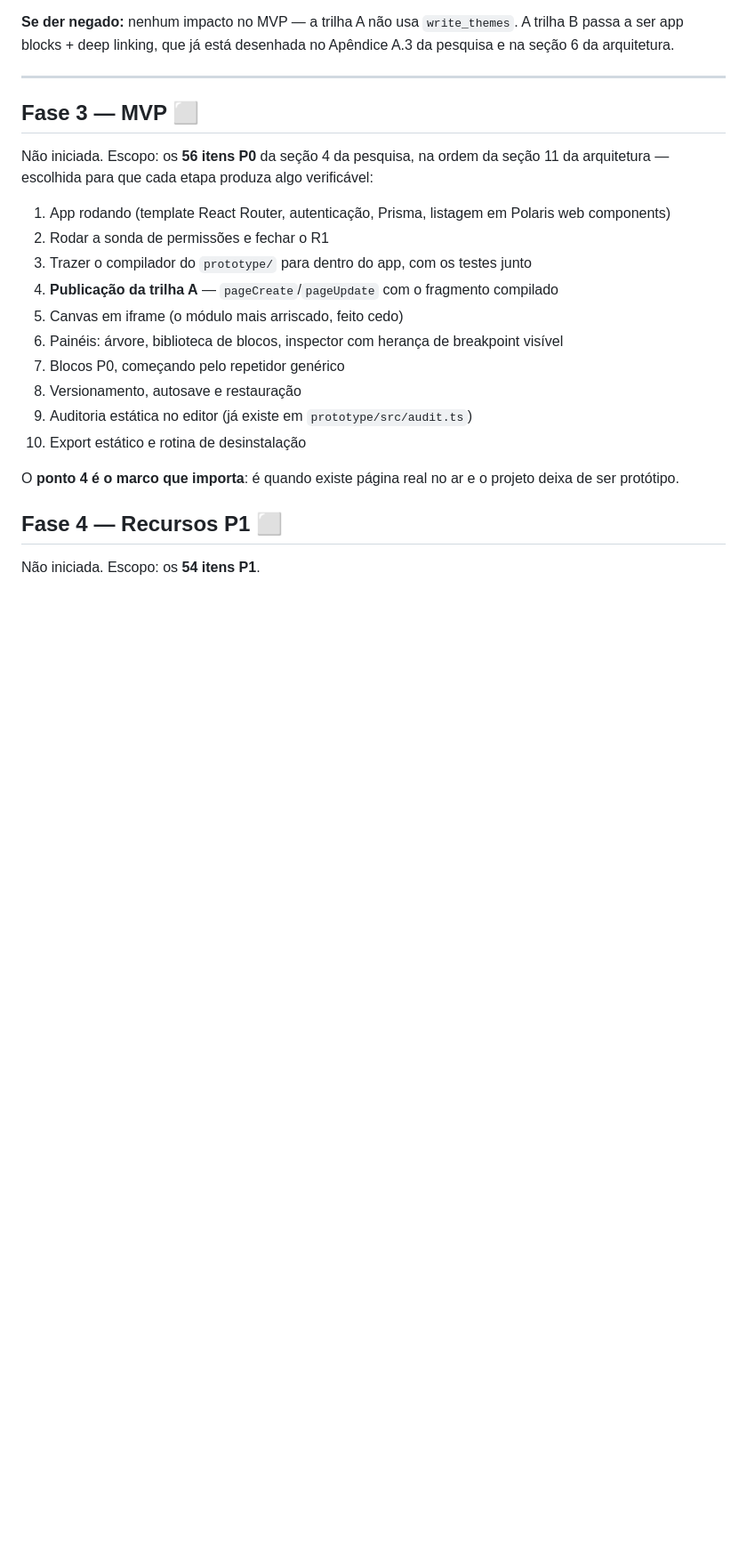
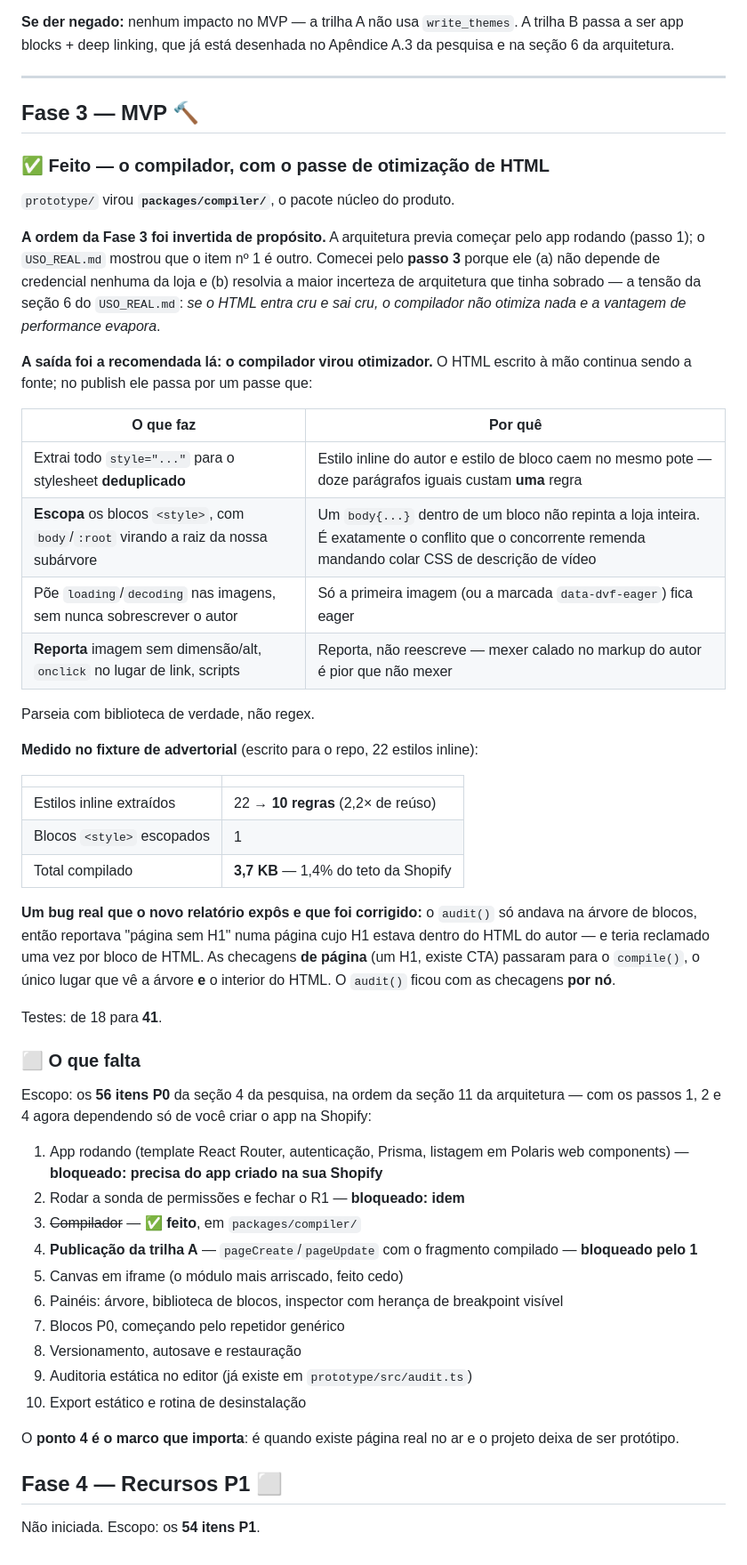
Before and after one commit to drivedvdigital-glitch/Dv-Digital, a Markdown page: docs/PROGRESSO.md, the part around one of its changes. Shown at 89% size. Drawn GitHub-style; blank space fills up the shorter version.

Commit message:
docs: mark the compiler done and record why Phase 3 started out of order
Phase 3 moves to in-progress in PROGRESSO.md. Records that the order was
inverted deliberately: the architecture had the app scaffold first, but
USO_REAL.md moved the HTML block to item number one, and that step depends on
no store credentials while resolving the largest remaining architectural
uncertainty.

Documents the optimizer's behaviour and measurements, and the audit/compile
split that came out of a bug the new report exposed. Marks steps 1, 2 and 4 as
blocked on the app existing in the store.

Co-Authored-By: Claude Opus 5 <noreply@anthropic.com>
Claude-Session: https://claude.ai/code/session_015xGjsseDPbLo39wsWoDXL2

```diff
--- a/docs/PROGRESSO.md
+++ b/docs/PROGRESSO.md
@@ -421,15 +421,55 @@ arquitetura.
 
 ---
 
-## Fase 3 — MVP ⬜
+## Fase 3 — MVP 🔨
 
-Não iniciada. Escopo: os **56 itens P0** da seção 4 da pesquisa, na ordem da seção 11 da
-arquitetura — escolhida para que cada etapa produza algo verificável:
+### ✅ Feito — o compilador, com o passe de otimização de HTML
 
-1. App rodando (template React Router, autenticação, Prisma, listagem em Polaris web components)
-2. Rodar a sonda de permissões e fechar o R1
-3. Trazer o compilador do `prototype/` para dentro do app, com os testes junto
-4. **Publicação da trilha A** — `pageCreate`/`pageUpdate` com o fragmento compilado
+`prototype/` virou **`packages/compiler/`**, o pacote núcleo do produto.
+
+**A ordem da Fase 3 foi invertida de propósito.** A arquitetura previa começar pelo app rodando
+(passo 1); o `USO_REAL.md` mostrou que o item nº 1 é outro. Comecei pelo **passo 3** porque ele
+(a) não depende de credencial nenhuma da loja e (b) resolvia a maior incerteza de arquitetura que
+tinha sobrado — a tensão da seção 6 do `USO_REAL.md`: *se o HTML entra cru e sai cru, o compilador
+não otimiza nada e a vantagem de performance evapora*.
+
+**A saída foi a recomendada lá: o compilador virou otimizador.** O HTML escrito à mão continua
+sendo a fonte; no publish ele passa por um passe que:
+
+| O que faz | Por quê |
+|---|---|
+| Extrai todo `style="..."` para o stylesheet **deduplicado** | Estilo inline do autor e estilo de bloco caem no mesmo pote — doze parágrafos iguais custam **uma** regra |
+| **Escopa** os blocos `<style>`, com `body`/`:root` virando a raiz da nossa subárvore | Um `body{...}` dentro de um bloco não repinta a loja inteira. É exatamente o conflito que o concorrente remenda mandando colar CSS de descrição de vídeo |
+| Põe `loading`/`decoding` nas imagens, sem nunca sobrescrever o autor | Só a primeira imagem (ou a marcada `data-dvf-eager`) fica eager |
+| **Reporta** imagem sem dimensão/alt, `onclick` no lugar de link, scripts | Reporta, não reescreve — mexer calado no markup do autor é pior que não mexer |
+
+Parseia com biblioteca de verdade, não regex.
+
+**Medido no fixture de advertorial** (escrito para o repo, 22 estilos inline):
+
+| | |
+|---|---|
+| Estilos inline extraídos | 22 → **10 regras** (2,2× de reúso) |
+| Blocos `<style>` escopados | 1 |
+| Total compilado | **3,7 KB** — 1,4% do teto da Shopify |
+
+**Um bug real que o novo relatório expôs e que foi corrigido:** o `audit()` só andava na árvore de
+blocos, então reportava "página sem H1" numa página cujo H1 estava dentro do HTML do autor — e
+teria reclamado uma vez por bloco de HTML. As checagens **de página** (um H1, existe CTA) passaram
+para o `compile()`, o único lugar que vê a árvore **e** o interior do HTML. O `audit()` ficou com
+as checagens **por nó**.
+
+Testes: de 18 para **41**.
+
+### ⬜ O que falta
+
+Escopo: os **56 itens P0** da seção 4 da pesquisa, na ordem da seção 11 da arquitetura — com os
+passos 1, 2 e 4 agora dependendo só de você criar o app na Shopify:
+
+1. App rodando (template React Router, autenticação, Prisma, listagem em Polaris web components) — **bloqueado: precisa do app criado na sua Shopify**
+2. Rodar a sonda de permissões e fechar o R1 — **bloqueado: idem**
+3. ~~Compilador~~ — ✅ **feito**, em `packages/compiler/`
+4. **Publicação da trilha A** — `pageCreate`/`pageUpdate` com o fragmento compilado — **bloqueado pelo 1**
 5. Canvas em iframe (o módulo mais arriscado, feito cedo)
 6. Painéis: árvore, biblioteca de blocos, inspector com herança de breakpoint visível
 7. Blocos P0, começando pelo repetidor genérico
```
Also changed, not shown: other parts of docs/PROGRESSO.md (+1 -1 lines).
